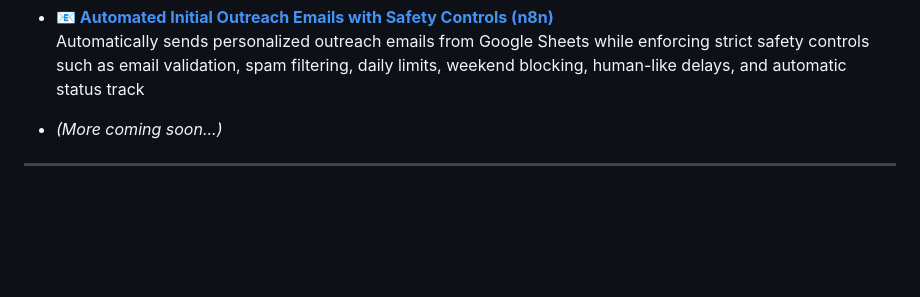
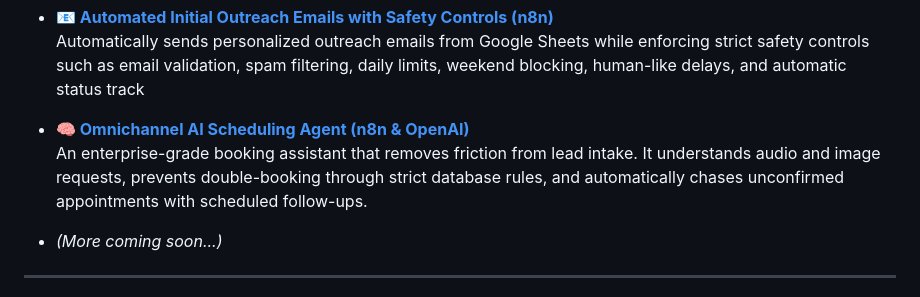
Before and after one commit to E2nuu/itunu-automation-portfolio, a Markdown page: n8n-workflows/README.md, the part around the change. GitHub-like rendering; blank space fills up the shorter version.

```diff
--- a/n8n-workflows/README.md
+++ b/n8n-workflows/README.md
@@ -34,6 +34,8 @@ A collection of automation workflows built with [n8n.io](https://n8n.io) to stre
 - [**📧 Automated Initial Outreach Emails with Safety Controls (n8n)**](https://github.com/E2nuu/itunu-automation-portfolio/tree/main/n8n-workflows/%F0%9F%93%A7%20Automated%20Initial%20Outreach%20Emails%20with%20Safety%20Controls%20(n8n))
   Automatically sends personalized outreach emails from Google Sheets while enforcing strict safety controls such as email validation, spam filtering, daily limits, weekend blocking, human-like delays, and automatic status track
 
+- [**🧠 Omnichannel AI Scheduling Agent (n8n & OpenAI)**](https://github.com/E2nuu/itunu-automation-portfolio/tree/main/n8n-workflows/AI%20Scheduler)
+  An enterprise-grade booking assistant that removes friction from lead intake. It understands audio and image requests, prevents double-booking through strict database rules, and automatically chases unconfirmed appointments with scheduled follow-ups.
 
 - *(More coming soon...)*
 
```
